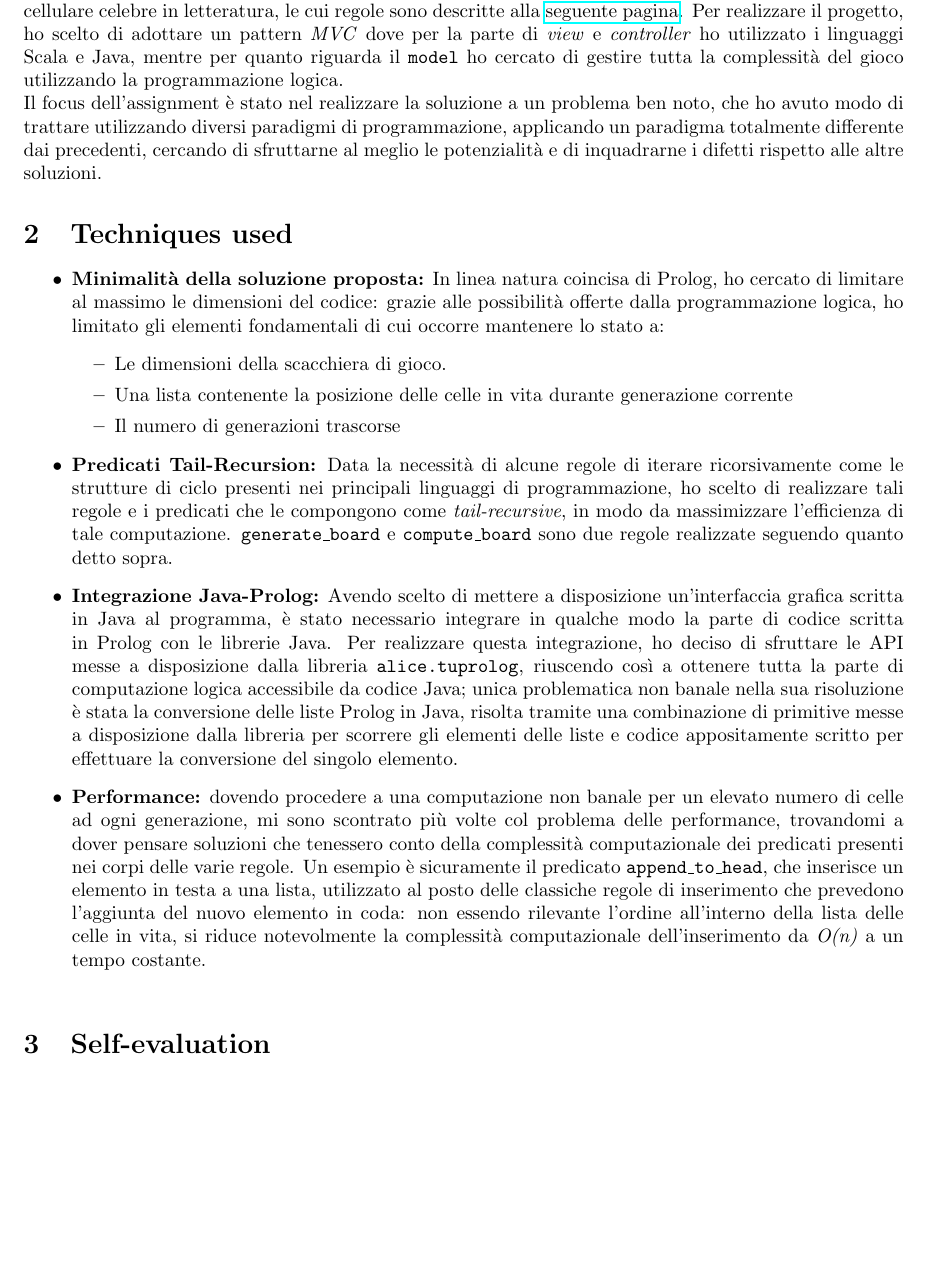
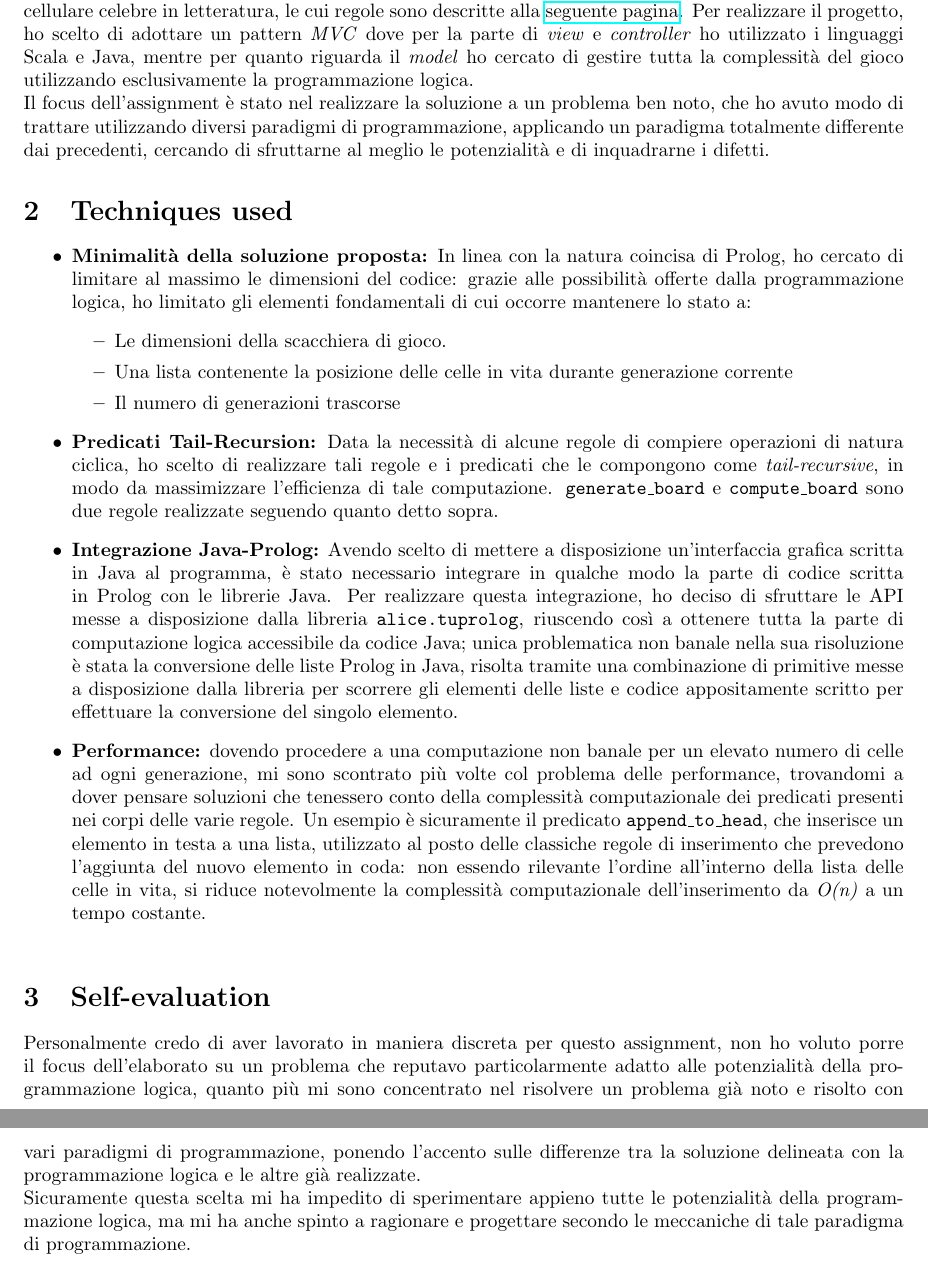
Before and after one commit to Tirocigno/pps-17-asg03-prolog, a LaTeX document (doc/report.tex): part of the page before the commit and two parts of pages 1 and 2 of 2 after it, the two joined at a grey line, cut so that both start at the same text, the shorter picture padded with empty space. Compiled offline with pdfLaTeX.

Commit message:
Terminated report

```diff
--- a/doc/report.tex
+++ b/doc/report.tex
@@ -25,24 +25,26 @@
 
 \section{Description of the code}
 L'elaborato che ho scelto di realizzare consiste in una semplice implementazione di \textit{Game of Life}, automa cellulare celebre in letteratura, le cui regole sono descritte alla \href{https://en.wikipedia.org/wiki/Conway\%27s_Game_of_Life#Rules}{seguente pagina}.
-Per realizzare il progetto, ho scelto di adottare un pattern \textit{MVC} dove per la parte di \textit{view} e \textit{controller} ho utilizzato i linguaggi Scala e Java, mentre per quanto riguarda il \texttt{model} ho cercato di gestire tutta la complessità del gioco utilizzando la programmazione logica.\\
-Il focus dell'assignment è stato nel realizzare la soluzione a un problema ben noto, che ho avuto modo di trattare utilizzando diversi paradigmi di programmazione, applicando un paradigma totalmente differente dai precedenti, cercando di sfruttarne al meglio le potenzialità e di inquadrarne i difetti rispetto alle altre soluzioni.
+Per realizzare il progetto, ho scelto di adottare un pattern \textit{MVC} dove per la parte di \textit{view} e \textit{controller} ho utilizzato i linguaggi Scala e Java, mentre per quanto riguarda il \textit{model} ho cercato di gestire tutta la complessità del gioco utilizzando esclusivamente la programmazione logica.\\
+Il focus dell'assignment è stato nel realizzare la soluzione a un problema ben noto, che ho avuto modo di trattare utilizzando diversi paradigmi di programmazione, applicando un paradigma totalmente differente dai precedenti, cercando di sfruttarne al meglio le potenzialità e di inquadrarne i difetti.
 
 
 \section{Techniques used}
 \begin{itemize}
-	\item \textbf{Minimalità della soluzione proposta:} In linea natura coincisa di Prolog, ho cercato di limitare al massimo le dimensioni del codice: grazie alle possibilità offerte dalla programmazione logica, ho limitato gli elementi fondamentali di cui occorre mantenere lo stato a:
+	\item \textbf{Minimalità della soluzione proposta:} In linea con la natura coincisa di Prolog, ho cercato di limitare al massimo le dimensioni del codice: grazie alle possibilità offerte dalla programmazione logica, ho limitato gli elementi fondamentali di cui occorre mantenere lo stato a:
 	\begin{itemize}
 		\item Le dimensioni della scacchiera di gioco.
 		\item Una lista contenente la posizione delle celle in vita durante generazione corrente
 		\item Il numero di generazioni trascorse
 	\end{itemize}
-	\item \textbf{Predicati Tail-Recursion:} Data la necessità di alcune regole di iterare ricorsivamente come le strutture di ciclo presenti nei principali linguaggi di programmazione, ho scelto di realizzare tali regole e i predicati che le compongono come \textit{tail-recursive}, in modo da massimizzare l'efficienza di tale computazione. \texttt{generate\_board} e \texttt{compute\_board} sono due regole realizzate seguendo quanto detto sopra.
+	\item \textbf{Predicati Tail-Recursion:} Data la necessità di alcune regole di compiere operazioni di natura ciclica, ho scelto di realizzare tali regole e i predicati che le compongono come \textit{tail-recursive}, in modo da massimizzare l'efficienza di tale computazione. \texttt{generate\_board} e \texttt{compute\_board} sono due regole realizzate seguendo quanto detto sopra.
 	\item \textbf{Integrazione Java-Prolog:} Avendo scelto di mettere a disposizione un'interfaccia grafica scritta in Java al programma, è stato necessario integrare in qualche modo la parte di codice scritta in Prolog con le librerie Java. Per realizzare questa integrazione, ho deciso di sfruttare le API messe a disposizione dalla libreria \texttt{alice.tuprolog}, riuscendo così a ottenere tutta la parte di computazione logica accessibile da codice Java; unica problematica non banale nella sua risoluzione è stata la conversione delle liste Prolog in Java, risolta tramite una combinazione di primitive messe a disposizione dalla libreria per scorrere gli elementi delle liste e codice appositamente scritto per effettuare la conversione del singolo elemento.
 	\item \textbf{Performance:} dovendo procedere a una computazione non banale per un elevato numero di celle ad ogni generazione, mi sono scontrato più volte col problema delle performance, trovandomi a dover pensare soluzioni che tenessero conto della complessità computazionale dei predicati presenti nei corpi delle varie regole. Un esempio è sicuramente il predicato \texttt{append\_to\_head}, che inserisce un elemento in testa a una lista, utilizzato al posto delle classiche regole di inserimento che prevedono l'aggiunta del nuovo elemento in coda: non essendo rilevante l'ordine all'interno della lista delle celle in vita, si riduce notevolmente la complessità computazionale dell'inserimento da \textit{O(n)} a un tempo costante.\\
 \end{itemize}
 
 \section{Self-evaluation}
+Personalmente credo di aver lavorato in maniera discreta per questo assignment, non ho voluto porre il focus dell'elaborato su un problema che reputavo particolarmente adatto alle potenzialità della programmazione logica, quanto più mi sono concentrato nel risolvere un problema già noto e risolto con vari paradigmi di programmazione, ponendo l'accento sulle differenze tra la soluzione delineata con la programmazione logica e le altre già realizzate.\\
+Sicuramente questa scelta mi ha impedito di sperimentare appieno tutte le potenzialità della programmazione logica, ma mi ha anche spinto a ragionare e progettare secondo le meccaniche di tale paradigma di programmazione.
 
 
 \end{document}
```
Also changed, not shown: doc/report.pdf (added).
